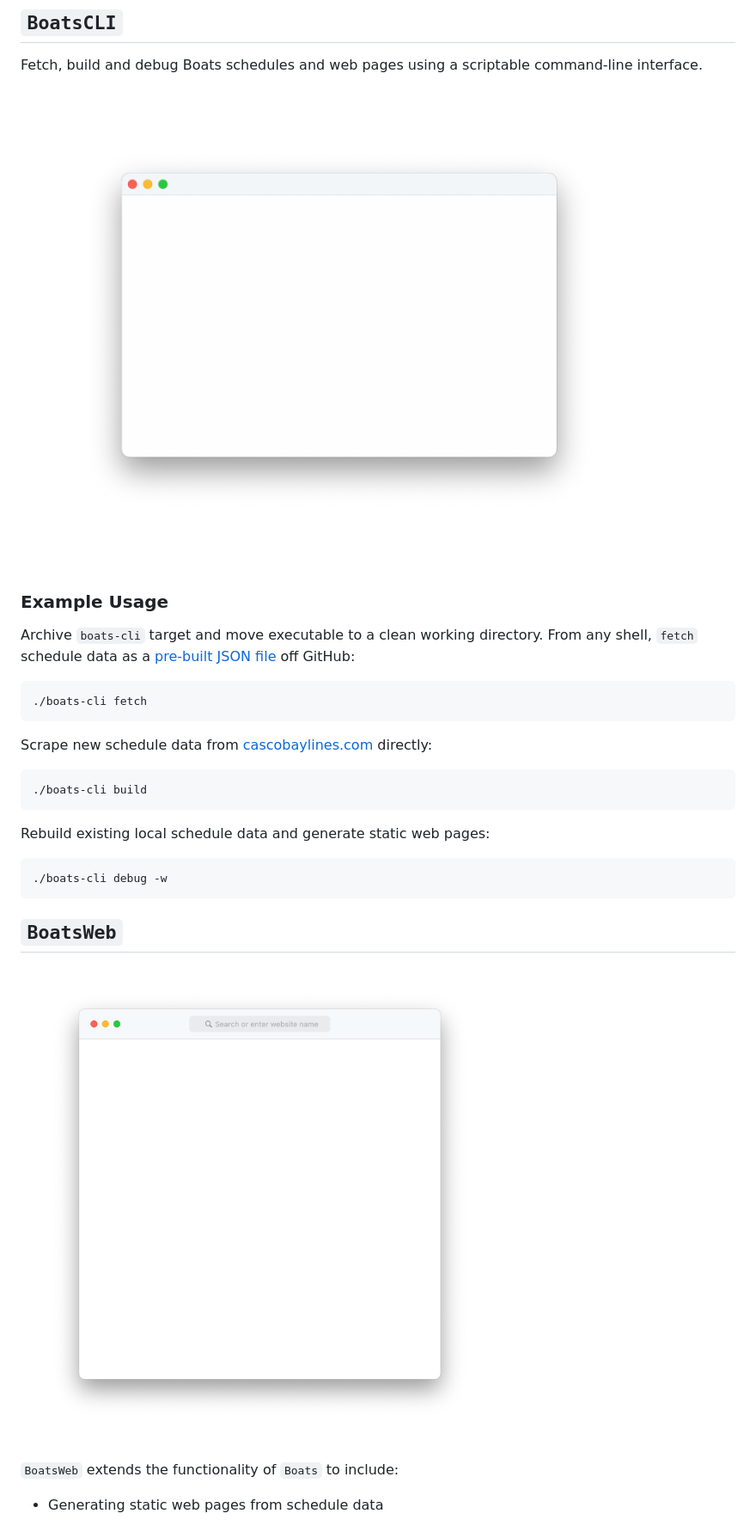
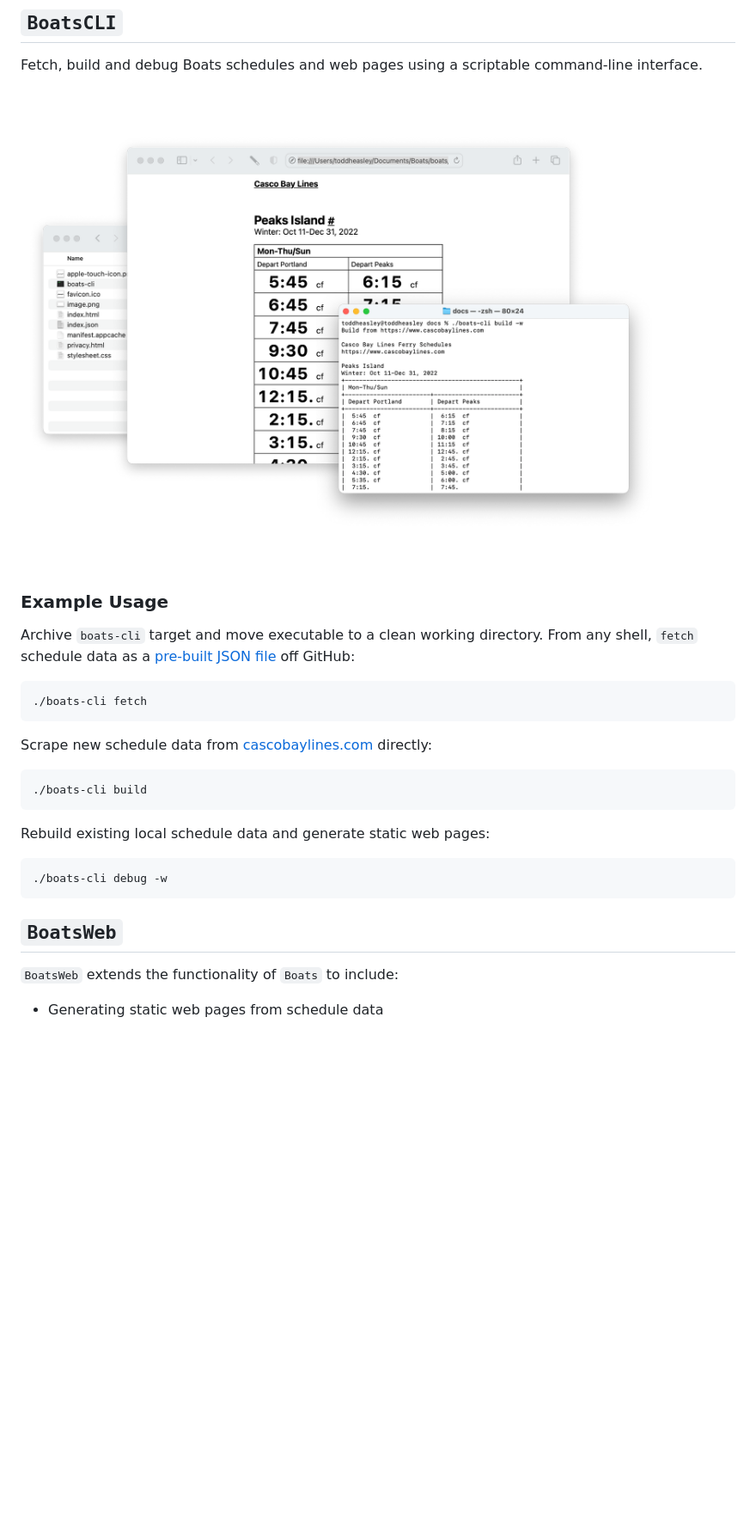
Before and after one commit to toddheasley/boats, a Markdown page: boats/README.md, the part around the change printed below. Shown: that part at 86% size. GitHub-like rendering; pictures changed too: docs/boats-cli.png, docs/boats-web.png (deleted); blank space fills up the shorter version.

````diff
--- a/boats/README.md
+++ b/boats/README.md
@@ -39,8 +39,6 @@ Rebuild existing local schedule data and generate static web pages:
 ```
 
 ## `BoatsWeb`
-
-![](../docs/boats-web.png)
 
 `BoatsWeb` extends the functionality of `Boats` to include:
 
````
Also changed, not shown: other parts of boats/README.md (+1 -1 lines), docs/boats-cli-dark.png, docs/boats-web-dark.png (deleted), 9 other files.
